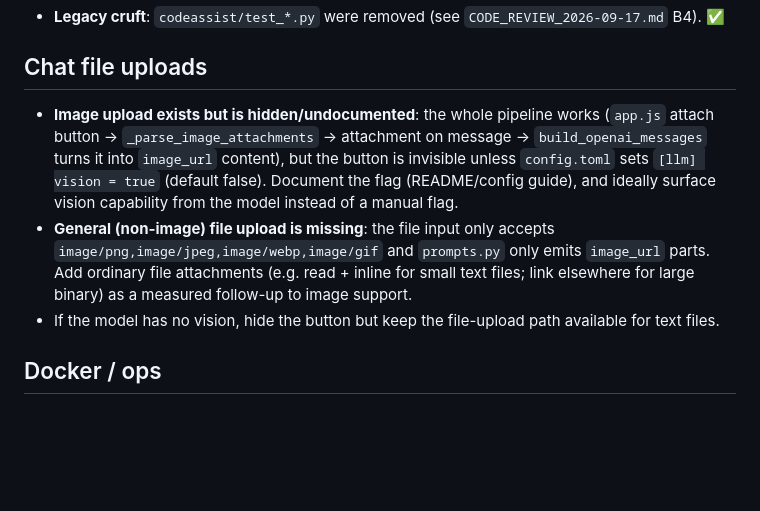
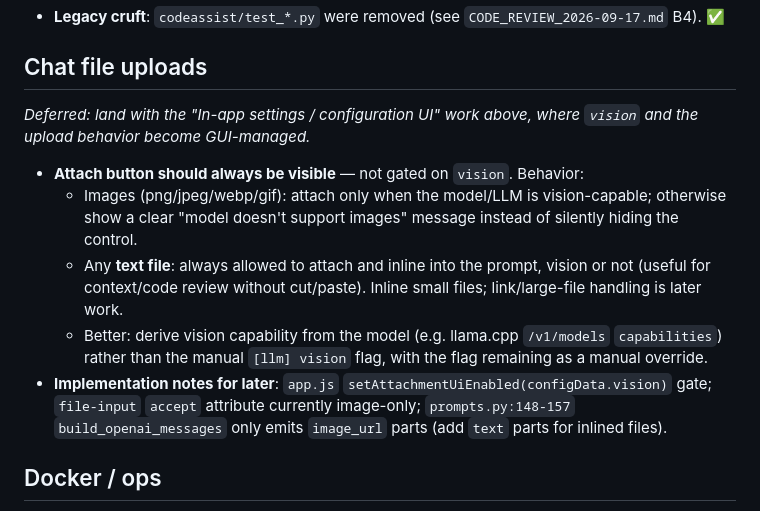
Before and after one commit to Nurb4000/CodeAssist, a Markdown page: docs/FUTURE_ENHANCEMENTS.md, the part around the change. GitHub-like rendering; blank space fills up the shorter version.

Commit message:
docs: defer chat file uploads to settings-GUI work; button always visible

```diff
--- a/docs/FUTURE_ENHANCEMENTS.md
+++ b/docs/FUTURE_ENHANCEMENTS.md
@@ -84,17 +84,20 @@ Gaps found during the review sweep that are missing *features*, not bugs:
 
 ## Chat file uploads
 
-- **Image upload exists but is hidden/undocumented**: the whole pipeline works
-  (`app.js` attach button → `_parse_image_attachments` → attachment on message →
-  `build_openai_messages` turns it into `image_url` content), but the button is invisible unless
-  `config.toml` sets `[llm] vision = true` (default false). Document the flag (README/config guide),
-  and ideally surface vision capability from the model instead of a manual flag.
-- **General (non-image) file upload is missing**: the file input only accepts
-  `image/png,image/jpeg,image/webp,image/gif` and `prompts.py` only emits `image_url` parts. Add
-  ordinary file attachments (e.g. read + inline for small text files; link elsewhere for large
-  binary) as a measured follow-up to image support.
-- If the model has no vision, hide the button but keep the file-upload path available for text
-  files.
+*Deferred: land with the "In-app settings / configuration UI" work above, where `vision` and the
+upload behavior become GUI-managed.*
+
+- **Attach button should always be visible** — not gated on `vision`. Behavior:
+  - Images (png/jpeg/webp/gif): attach only when the model/LLM is vision-capable; otherwise show a
+    clear "model doesn't support images" message instead of silently hiding the control.
+  - Any **text file**: always allowed to attach and inline into the prompt, vision or not
+    (useful for context/code review without cut/paste). Inline small files; link/large-file
+    handling is later work.
+  - Better: derive vision capability from the model (e.g. llama.cpp `/v1/models` `capabilities`)
+    rather than the manual `[llm] vision` flag, with the flag remaining as a manual override.
+- **Implementation notes for later**: `app.js` `setAttachmentUiEnabled(configData.vision)` gate;
+  `file-input` `accept` attribute currently image-only; `prompts.py:148-157`
+  `build_openai_messages` only emits `image_url` parts (add `text` parts for inlined files).
 
 ## Docker / ops
 
```
